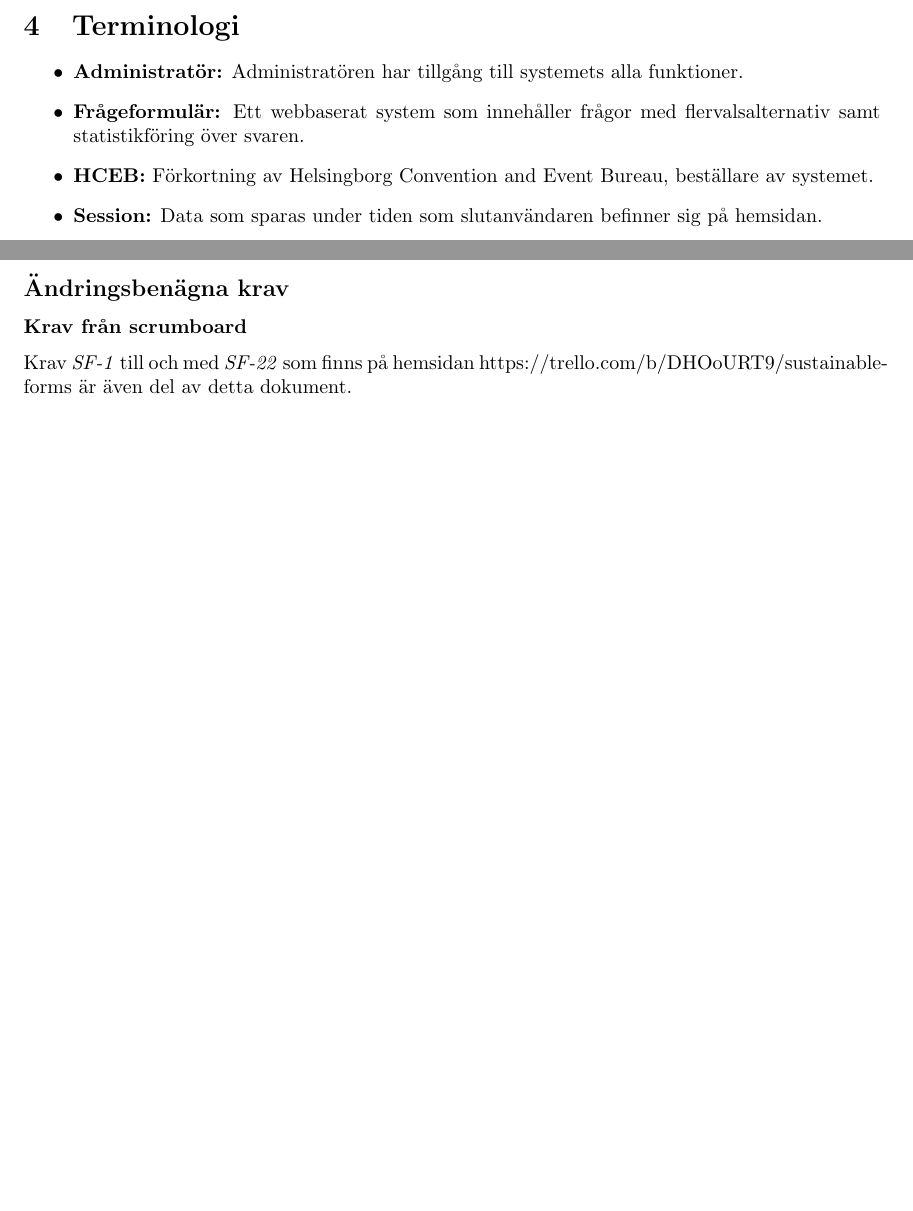
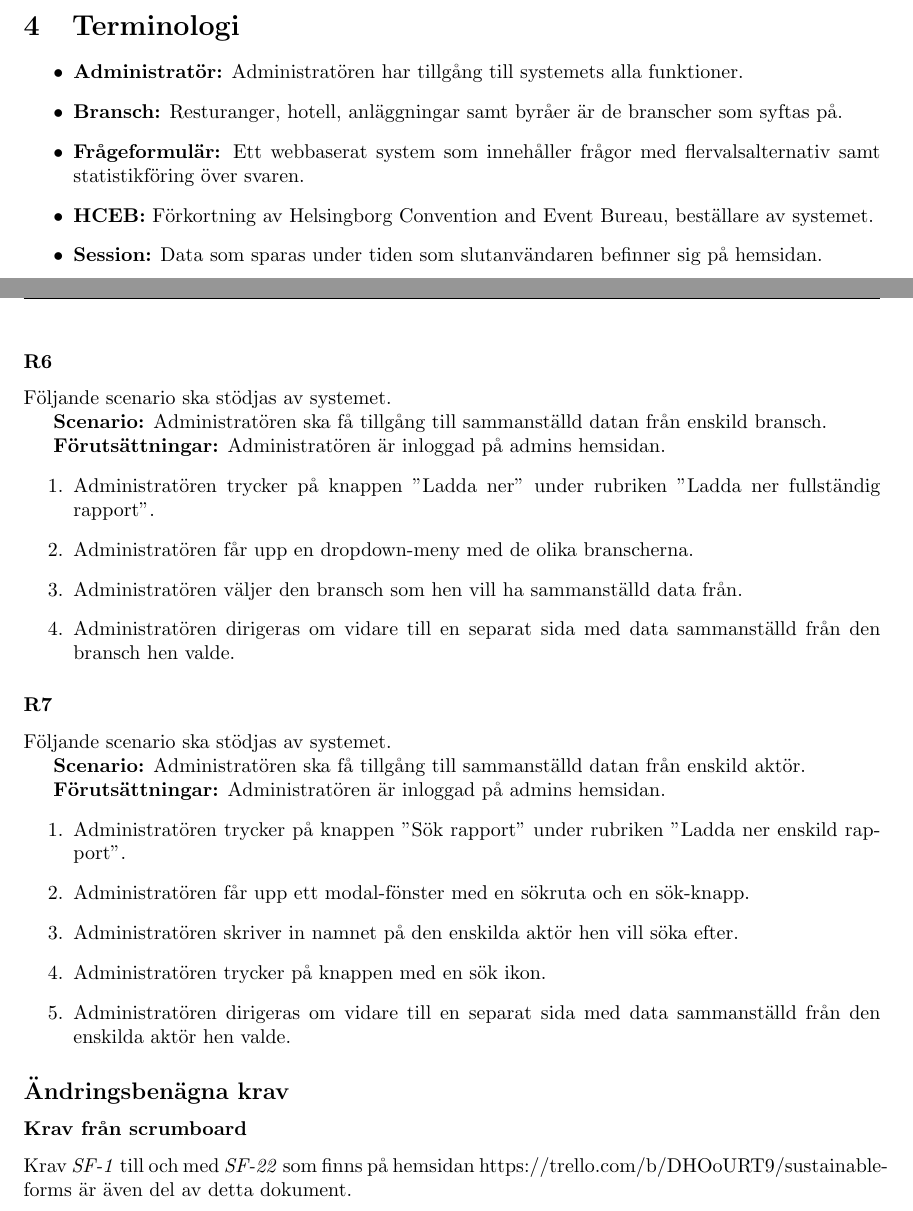
Before and after one commit to Sjofil/HASAB-IDA3, a LaTeX document (Kravprocess/Kravspecifikation/kravspecifikation.tex): two parts of pages 4 and 7 of 12 before the commit and two parts of pages 4 and 8 of 12 after it, joined at a grey line, cut so that both start at the same text, the shorter picture padded with empty space. Compiled offline with pdfLaTeX.

Commit message:
Fixar kravspecen

```diff
--- a/Kravprocess/Kravspecifikation/kravspecifikation.tex
+++ b/Kravprocess/Kravspecifikation/kravspecifikation.tex
@@ -105,6 +105,7 @@
     \section{Terminologi}
     \begin{itemize}
         \item \textbf{Administratör:} Administratören har tillgång till systemets alla funktioner.
+        \item \textbf{Bransch:} Resturanger, hotell, anläggningar samt byråer är de branscher som syftas på.
          \item \textbf{Frågeformulär:} Ett webbaserat system som innehåller frågor med flervalsalternativ samt statistikföring över svaren.
         \item \textbf{HCEB:} Förkortning av Helsingborg Convention and Event Bureau, beställare av systemet.
         \item \textbf{Session:} Data som sparas under tiden som slutanvändaren befinner sig på hemsidan.
@@ -178,6 +179,34 @@
                 \item Slutanvändaren trycker på knappen "Skicka in".
                 \item  Slutanvändaren möts av en bekräftelsesida som bekräftar att formuläret är inskickat.
             \end{enumerate}
+
+       \subsubsection*{R6}
+    Följande scenario ska stödjas av systemet.
+        \\
+       \indent \textbf{Scenario:} Administratören ska få tillgång till sammanställd datan från enskild bransch.
+        \\
+       \indent \textbf{Förutsättningar:} Administratören är inloggad på admins hemsidan.
+            \begin{enumerate}
+                \item Administratören trycker på knappen "Ladda ner" under rubriken "Ladda ner fullständig rapport".
+                \item Administratören får upp en dropdown-meny med de olika branscherna.
+                \item Administratören väljer den bransch som hen vill ha sammanställd data från.
+                \item  Administratören dirigeras om vidare till en separat sida med data sammanställd från den bransch hen valde.
+            \end{enumerate}
+
+         \subsubsection*{R7}
+    Följande scenario ska stödjas av systemet.
+        \\
+       \indent \textbf{Scenario:} Administratören ska få tillgång till sammanställd datan från enskild aktör.
+        \\
+       \indent \textbf{Förutsättningar:} Administratören är inloggad på admins hemsidan.
+            \begin{enumerate}
+                \item Administratören trycker på knappen "Sök rapport" under rubriken "Ladda ner enskild rapport".
+                \item Administratören får upp ett modal-fönster med en sökruta och en sök-knapp.
+                \item Administratören skriver in namnet på den enskilda aktör hen vill söka efter.
+                \item Administratören trycker på knappen med en sök ikon.
+                \item  Administratören dirigeras om vidare till en separat sida med data sammanställd från den enskilda aktör hen valde.
+            \end{enumerate}
+
 
 \subsection*{Ändringsbenägna krav}
 
```
Also changed, not shown: Kravprocess/Kravspecifikation.pdf, Kravprocess/Kravspecifikation/kravspecifikation.tex (22 more changed lines).
